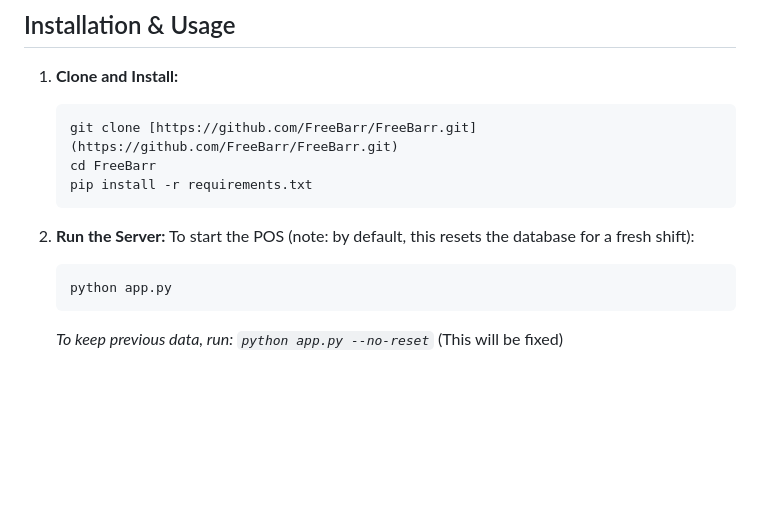
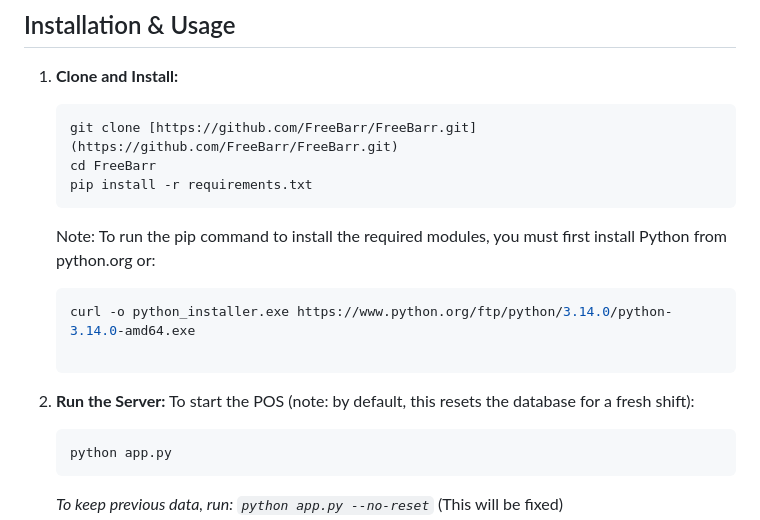
Before and after one commit to FreeBarr/FreeBarr, a Markdown page: README.md, the part around the change. GitHub-like rendering; blank space fills up the shorter version.

Commit message:
Update README with Python installation note
Added note about installing Python before running pip.

````diff
--- a/README.md
+++ b/README.md
@@ -54,8 +54,11 @@ FreeBarr utilizes an embedded **SQLite database** and runs locally, making it an
     cd FreeBarr
     pip install -r requirements.txt
     ```
+    Note: To run the pip command to install the required modules, you must first install Python from python.org or:
+    ```bash
+    curl -o python_installer.exe https://www.python.org/ftp/python/3.14.0/python-3.14.0-amd64.exe
 
-2.  **Run the Server:**
+3.  **Run the Server:**
     To start the POS (note: by default, this resets the database for a fresh shift):
     ```bash
     python app.py
````
